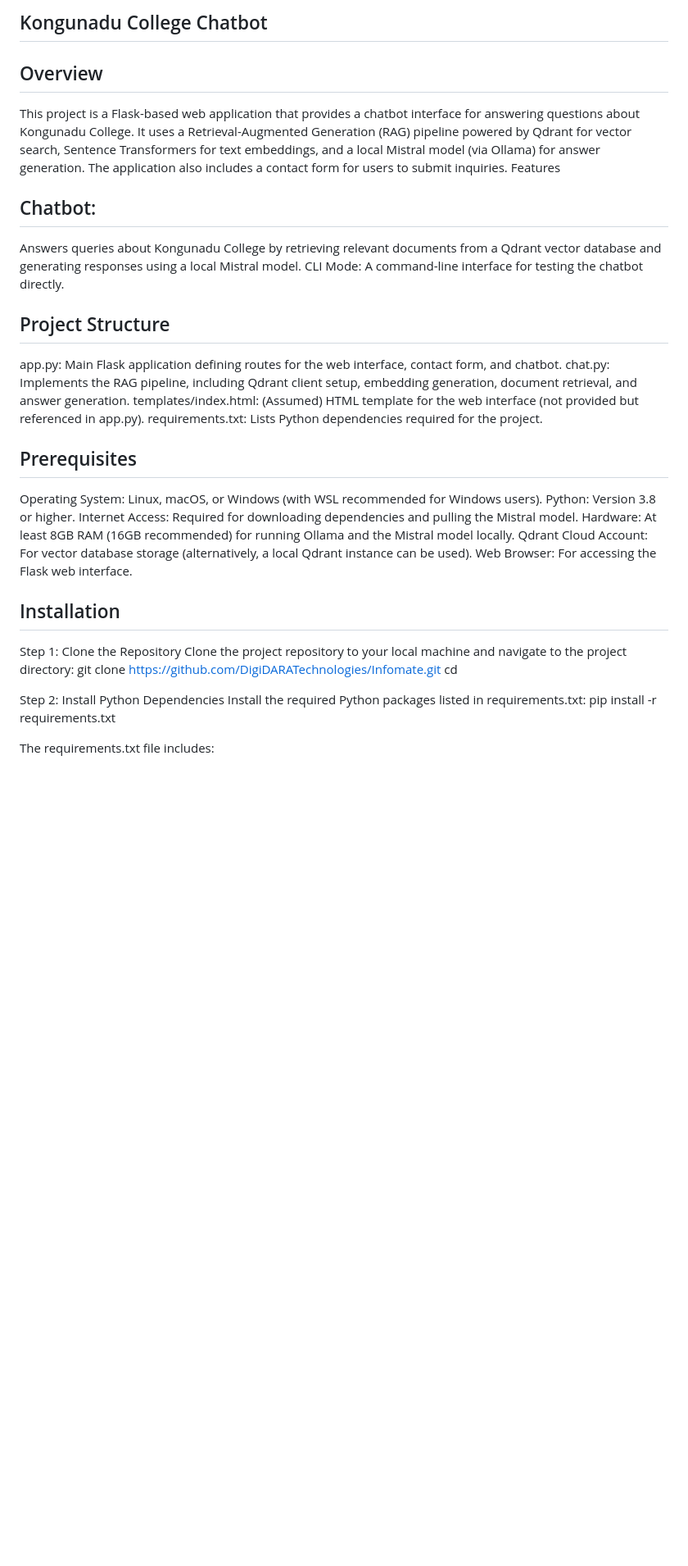
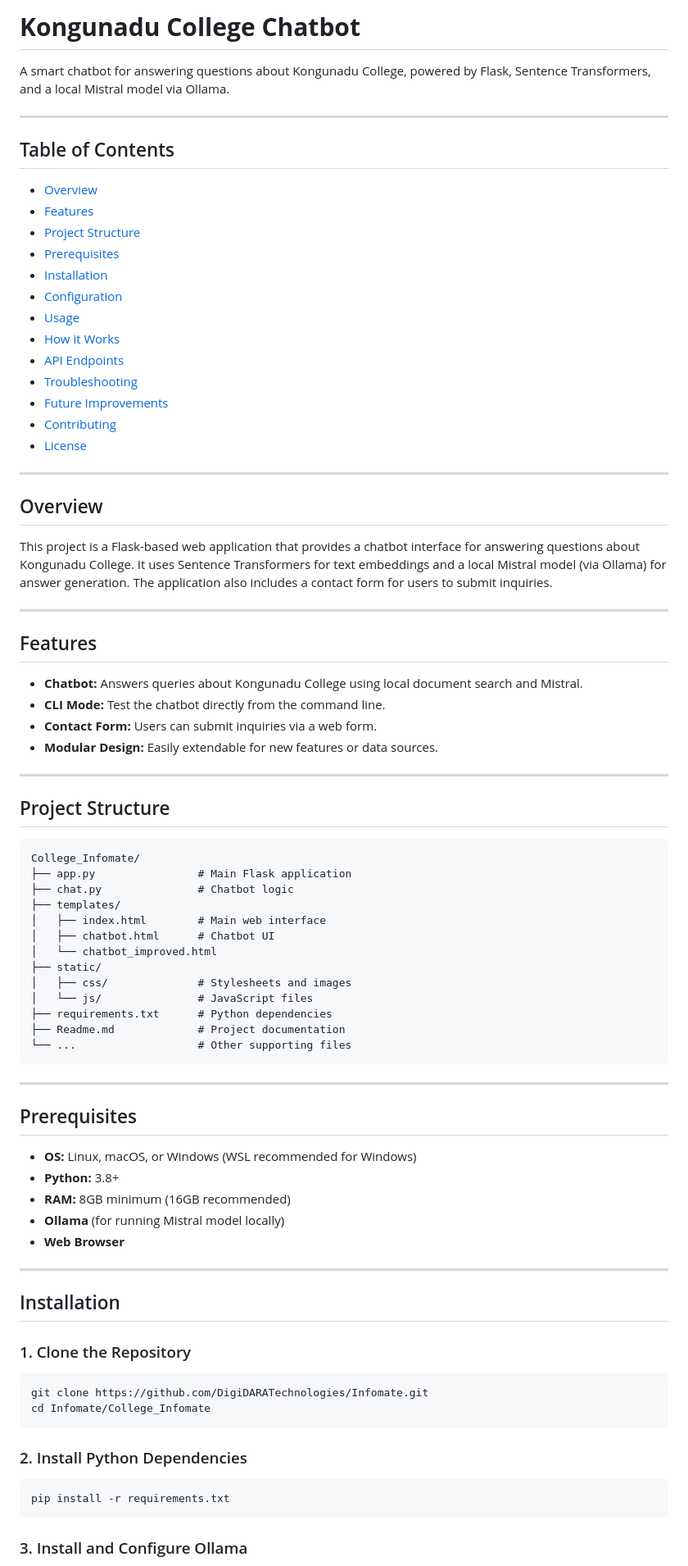
Before and after one commit to vickii20/College_Infomate, a Markdown page: README.md, the part around one of its changes. Shown at 82% size. Rendered like a GitHub page; blank space fills up the shorter version.

Commit message:
readme.file

````diff
--- a/README.md
+++ b/README.md
@@ -1,39 +1,86 @@
-## Kongunadu College Chatbot
+# **Kongunadu College Chatbot**
+
+A smart chatbot for answering questions about Kongunadu College, powered by Flask, Sentence Transformers, and a local Mistral model via Ollama.
+
+---
+
+## Table of Contents
+
+- [Overview](#overview)
+- [Features](#features)
+- [Project Structure](#project-structure)
+- [Prerequisites](#prerequisites)
+- [Installation](#installation)
+- [Configuration](#configuration)
+- [Usage](#usage)
+- [How it Works](#how-it-works)
+- [API Endpoints](#api-endpoints)
+- [Troubleshooting](#troubleshooting)
+- [Future Improvements](#future-improvements)
+- [Contributing](#contributing)
+- [License](#license)
+
+---
 
 ## Overview
 
-This project is a Flask-based web application that provides a chatbot interface for answering questions about Kongunadu College. It uses a Retrieval-Augmented Generation (RAG) pipeline powered by Qdrant for vector search, Sentence Transformers for text embeddings, and a local Mistral model (via Ollama) for answer generation. The application also includes a contact form for users to submit inquiries.
-Features
+This project is a Flask-based web application that provides a chatbot interface for answering questions about Kongunadu College. It uses Sentence Transformers for text embeddings and a local Mistral model (via Ollama) for answer generation. The application also includes a contact form for users to submit inquiries.
 
-## Chatbot:
-Answers queries about Kongunadu College by retrieving relevant documents from a Qdrant vector database and generating responses using a local Mistral model.
-CLI Mode: A command-line interface for testing the chatbot directly.
+---
+
+## Features
+
+- **Chatbot:** Answers queries about Kongunadu College using local document search and Mistral.
+- **CLI Mode:** Test the chatbot directly from the command line.
+- **Contact Form:** Users can submit inquiries via a web form.
+- **Modular Design:** Easily extendable for new features or data sources.
+
+---
 
 ## Project Structure
 
-app.py: Main Flask application defining routes for the web interface, contact form, and chatbot.
-chat.py: Implements the RAG pipeline, including Qdrant client setup, embedding generation, document retrieval, and answer generation.
-templates/index.html: (Assumed) HTML template for the web interface (not provided but referenced in app.py).
-requirements.txt: Lists Python dependencies required for the project.
+```
+College_Infomate/
+├── app.py                # Main Flask application
+├── chat.py               # Chatbot logic
+├── templates/
+│   ├── index.html        # Main web interface
+│   ├── chatbot.html      # Chatbot UI
+│   └── chatbot_improved.html
+├── static/
+│   ├── css/              # Stylesheets and images
+│   └── js/               # JavaScript files
+├── requirements.txt      # Python dependencies
+├── Readme.md             # Project documentation
+└── ...                   # Other supporting files
+```
+
+---
 
 ## Prerequisites
 
-Operating System: Linux, macOS, or Windows (with WSL recommended for Windows users).
-Python: Version 3.8 or higher.
-Internet Access: Required for downloading dependencies and pulling the Mistral model.
-Hardware: At least 8GB RAM (16GB recommended) for running Ollama and the Mistral model locally.
-Qdrant Cloud Account: For vector database storage (alternatively, a local Qdrant instance can be used).
-Web Browser: For accessing the Flask web interface.
+- **OS:** Linux, macOS, or Windows (WSL recommended for Windows)
+- **Python:** 3.8+
+- **RAM:** 8GB minimum (16GB recommended)
+- **Ollama** (for running Mistral model locally)
+- **Web Browser**
+
+---
 
 ## Installation
-Step 1: Clone the Repository
-Clone the project repository to your local machine and navigate to the project directory:
+
+### 1. Clone the Repository
+
+```bash
 git clone https://github.com/DigiDARATechnologies/Infomate.git
-cd <repository-directory>
+cd Infomate/College_Infomate
+```
 
-Step 2: Install Python Dependencies
-Install the required Python packages listed in requirements.txt:
+### 2. Install Python Dependencies
+
+```bash
 pip install -r requirements.txt
+```
 
-The requirements.txt file includes:
+### 3. Install and Configure Ollama
 
````
Also changed, not shown: other parts of README.md (+58 -172 lines).
